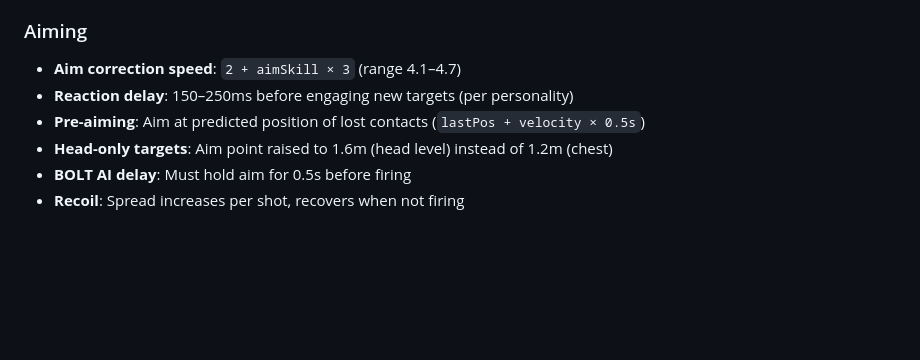
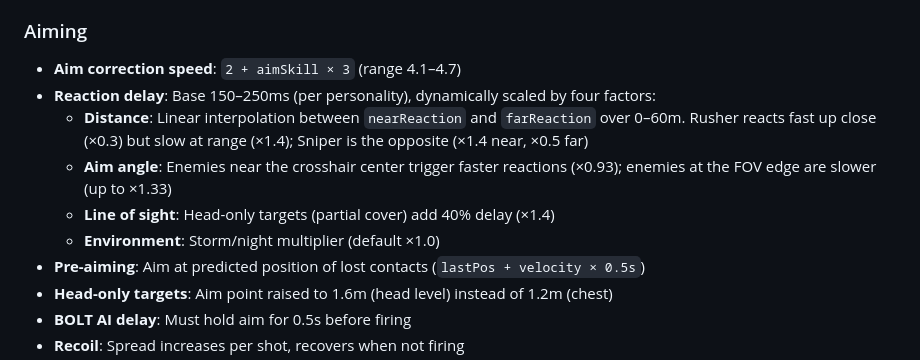
Before and after one commit to wwwang176/island-conquest-multiplayer, a Markdown page: README.md, the part around the change. Drawn GitHub-style; blank space fills up the shorter version.

```diff
--- a/README.md
+++ b/README.md
@@ -236,7 +236,11 @@ Scan parameters: 80m max range, 120° forward cone.
 ### Aiming
 
 - **Aim correction speed**: `2 + aimSkill × 3` (range 4.1–4.7)
-- **Reaction delay**: 150–250ms before engaging new targets (per personality)
+- **Reaction delay**: Base 150–250ms (per personality), dynamically scaled by four factors:
+  - **Distance**: Linear interpolation between `nearReaction` and `farReaction` over 0–60m. Rusher reacts fast up close (×0.3) but slow at range (×1.4); Sniper is the opposite (×1.4 near, ×0.5 far)
+  - **Aim angle**: Enemies near the crosshair center trigger faster reactions (×0.93); enemies at the FOV edge are slower (up to ×1.33)
+  - **Line of sight**: Head-only targets (partial cover) add 40% delay (×1.4)
+  - **Environment**: Storm/night multiplier (default ×1.0)
 - **Pre-aiming**: Aim at predicted position of lost contacts (`lastPos + velocity × 0.5s`)
 - **Head-only targets**: Aim point raised to 1.6m (head level) instead of 1.2m (chest)
 - **BOLT AI delay**: Must hold aim for 0.5s before firing
```
Also changed, not shown: README.zh-TW.md (+5 -1 lines).
